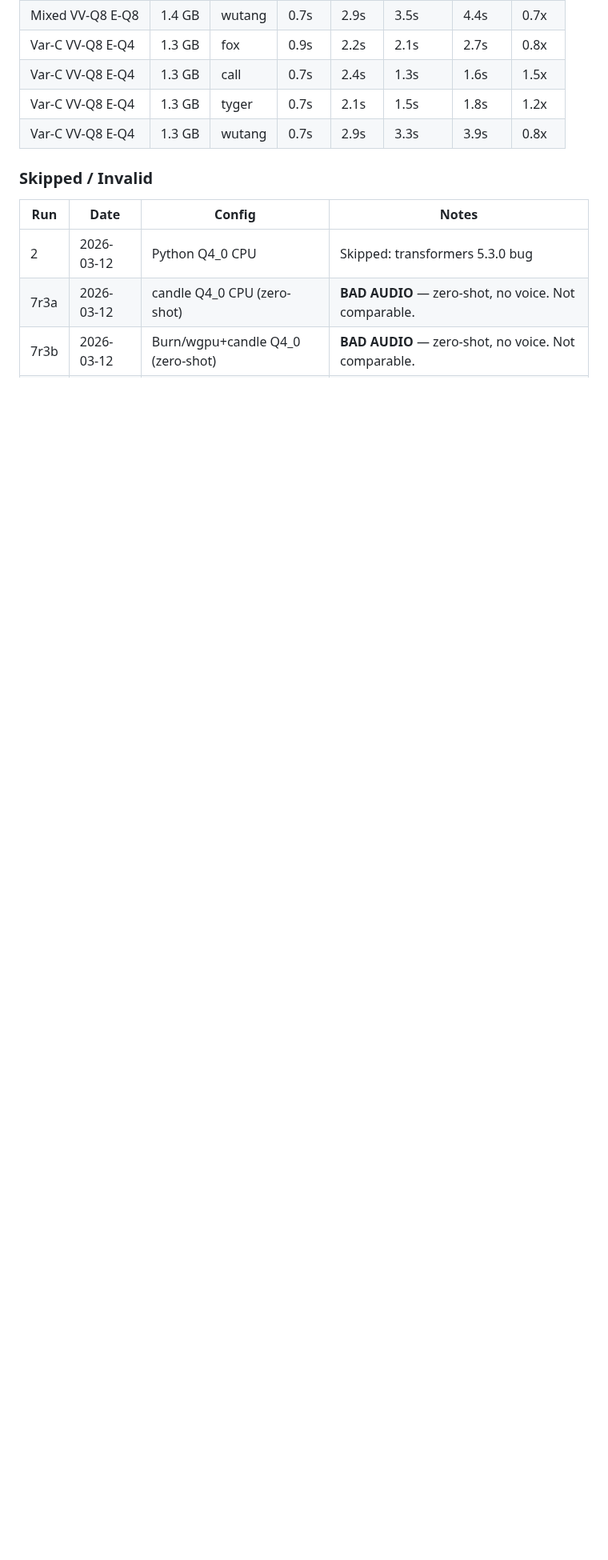
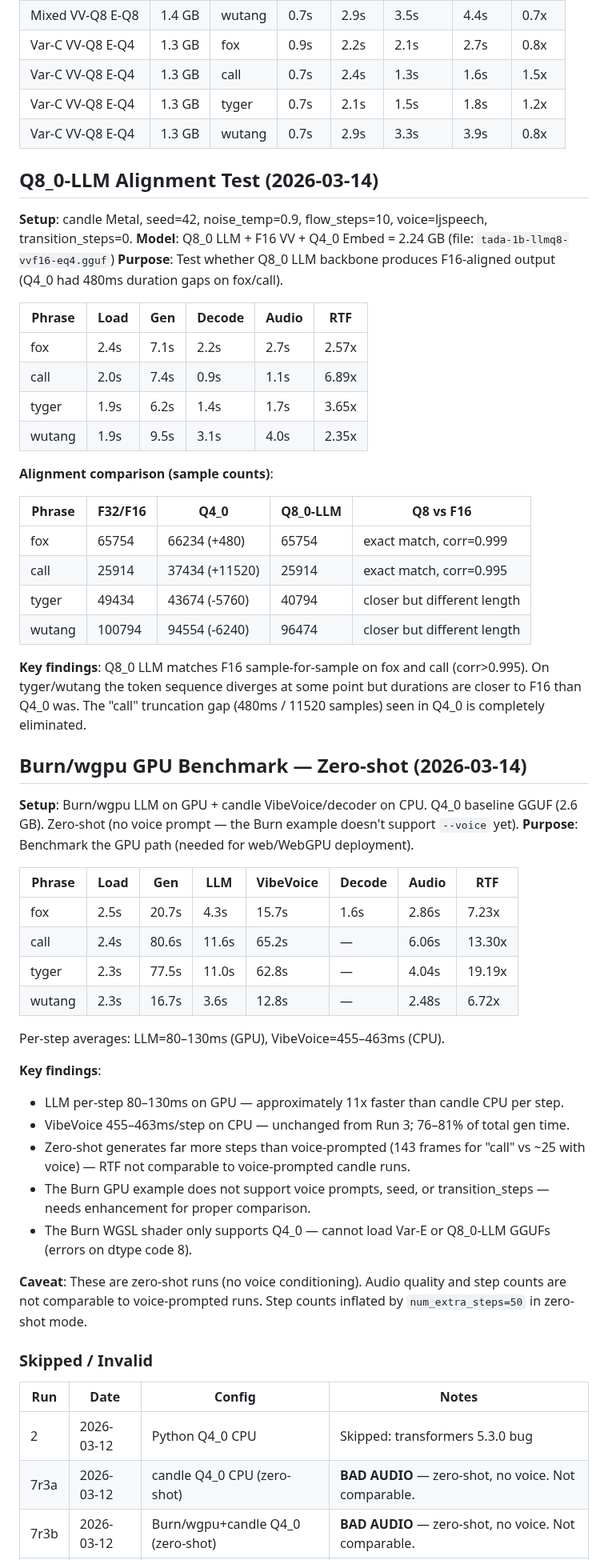
Before and after one commit to idle-intelligence/tts-web, a Markdown page: docs/benchmarks.md, the part around the change. Shown at 80% size. GitHub-like rendering; blank space fills up the shorter version.

```diff
--- a/docs/benchmarks.md
+++ b/docs/benchmarks.md
@@ -112,6 +112,53 @@ Post-bugfix run covering all variants × 4 phrases. Bugs fixed before this run:
 | Var-C VV-Q8 E-Q4 | 1.3 GB | tyger | 0.7s | 2.1s | 1.5s | 1.8s | 1.2x |
 | Var-C VV-Q8 E-Q4 | 1.3 GB | wutang | 0.7s | 2.9s | 3.3s | 3.9s | 0.8x |
 
+## Q8_0-LLM Alignment Test (2026-03-14)
+
+**Setup**: candle Metal, seed=42, noise_temp=0.9, flow_steps=10, voice=ljspeech, transition_steps=0.
+**Model**: Q8_0 LLM + F16 VV + Q4_0 Embed = 2.24 GB (file: `tada-1b-llmq8-vvf16-eq4.gguf`)
+**Purpose**: Test whether Q8_0 LLM backbone produces F16-aligned output (Q4_0 had 480ms duration gaps on fox/call).
+
+| Phrase | Load | Gen | Decode | Audio | RTF |
+|--------|------|-----|--------|-------|-----|
+| fox | 2.4s | 7.1s | 2.2s | 2.7s | 2.57x |
+| call | 2.0s | 7.4s | 0.9s | 1.1s | 6.89x |
+| tyger | 1.9s | 6.2s | 1.4s | 1.7s | 3.65x |
+| wutang | 1.9s | 9.5s | 3.1s | 4.0s | 2.35x |
+
+**Alignment comparison (sample counts)**:
+
+| Phrase | F32/F16 | Q4_0 | Q8_0-LLM | Q8 vs F16 |
+|--------|---------|------|-----------|-----------|
+| fox | 65754 | 66234 (+480) | 65754 | exact match, corr=0.999 |
+| call | 25914 | 37434 (+11520) | 25914 | exact match, corr=0.995 |
+| tyger | 49434 | 43674 (-5760) | 40794 | closer but different length |
+| wutang | 100794 | 94554 (-6240) | 96474 | closer but different length |
+
+**Key findings**: Q8_0 LLM matches F16 sample-for-sample on fox and call (corr>0.995). On tyger/wutang the token sequence diverges at some point but durations are closer to F16 than Q4_0 was. The "call" truncation gap (480ms / 11520 samples) seen in Q4_0 is completely eliminated.
+
+## Burn/wgpu GPU Benchmark — Zero-shot (2026-03-14)
+
+**Setup**: Burn/wgpu LLM on GPU + candle VibeVoice/decoder on CPU. Q4_0 baseline GGUF (2.6 GB). Zero-shot (no voice prompt — the Burn example doesn't support `--voice` yet).
+**Purpose**: Benchmark the GPU path (needed for web/WebGPU deployment).
+
+| Phrase | Load | Gen | LLM | VibeVoice | Decode | Audio | RTF |
+|--------|------|-----|-----|-----------|--------|-------|-----|
+| fox | 2.5s | 20.7s | 4.3s | 15.7s | 1.6s | 2.86s | 7.23x |
+| call | 2.4s | 80.6s | 11.6s | 65.2s | — | 6.06s | 13.30x |
+| tyger | 2.3s | 77.5s | 11.0s | 62.8s | — | 4.04s | 19.19x |
+| wutang | 2.3s | 16.7s | 3.6s | 12.8s | — | 2.48s | 6.72x |
+
+Per-step averages: LLM=80–130ms (GPU), VibeVoice=455–463ms (CPU).
+
+**Key findings**:
+- LLM per-step 80–130ms on GPU — approximately 11x faster than candle CPU per step.
+- VibeVoice 455–463ms/step on CPU — unchanged from Run 3; 76–81% of total gen time.
+- Zero-shot generates far more steps than voice-prompted (143 frames for "call" vs ~25 with voice) — RTF not comparable to voice-prompted candle runs.
+- The Burn GPU example does not support voice prompts, seed, or transition_steps — needs enhancement for proper comparison.
+- The Burn WGSL shader only supports Q4_0 — cannot load Var-E or Q8_0-LLM GGUFs (errors on dtype code 8).
+
+**Caveat**: These are zero-shot runs (no voice conditioning). Audio quality and step counts are not comparable to voice-prompted runs. Step counts inflated by `num_extra_steps=50` in zero-shot mode.
+
 ### Skipped / Invalid
 
 | Run | Date | Config | Notes |
```
Also changed, not shown: docs/run_log.md (+54 -0 lines).
